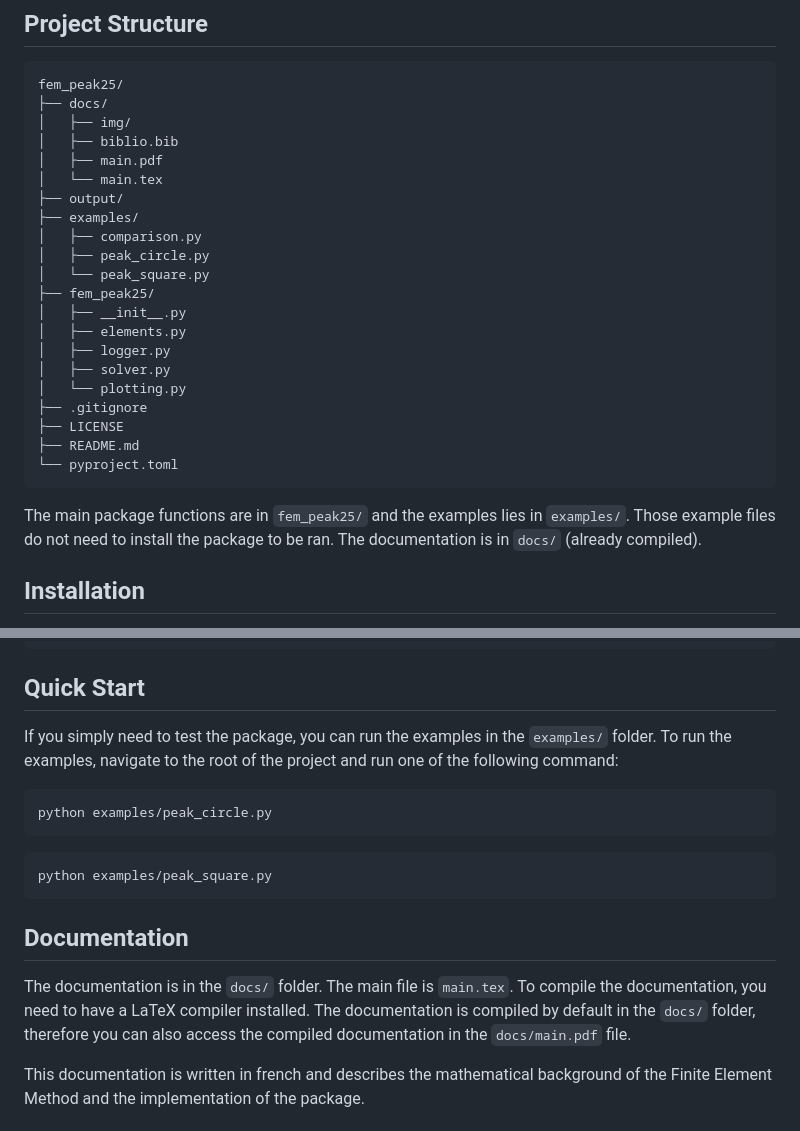
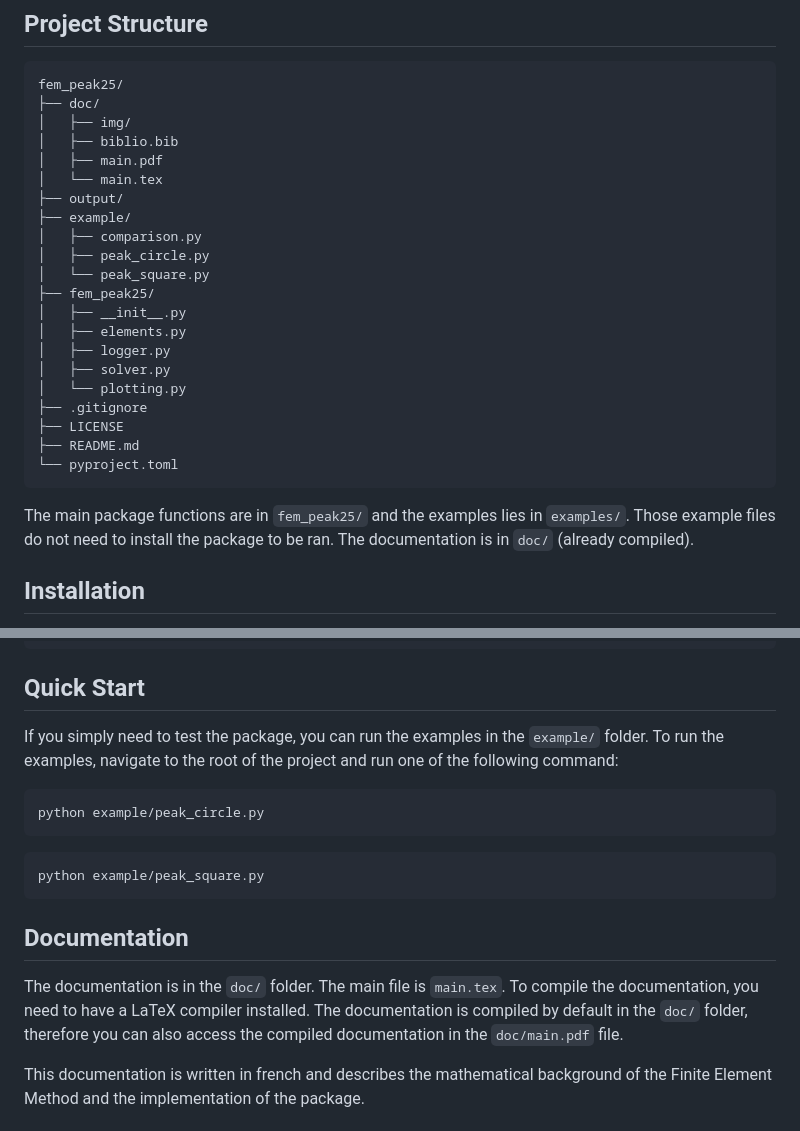
Before and after one commit to LuciferC-137/FiniteElementElec, a Markdown page: README.md, 2 parts joined by grey strips. Drawn GitHub-style.

Commit message:
Update README.md
corrected docs -> doc and examples -> example

````diff
--- a/README.md
+++ b/README.md
@@ -15,13 +15,13 @@ geometries are a circle and a square. The circle is defined by its radius and an
 
 ```
 fem_peak25/
-├── docs/
+├── doc/
 │   ├── img/
 │   ├── biblio.bib
 │   ├── main.pdf
 │   └── main.tex
 ├── output/
-├── examples/
+├── example/
 │   ├── comparison.py
 │   ├── peak_circle.py
 │   └── peak_square.py
@@ -38,7 +38,7 @@ fem_peak25/
 ```
 
 The main package functions are in `fem_peak25/` and the examples lies in `examples/`. Those example
-files do not need to install the package to be ran. The documentation is in `docs/` (already compiled).
+files do not need to install the package to be ran. The documentation is in `doc/` (already compiled).
 
 ## Installation
 
@@ -60,20 +60,20 @@ from fem_peak25.plotting import Plotter
 
 ## Quick Start
 
-If you simply need to test the package, you can run the examples in the `examples/` folder. To run the examples, navigate to the root of the project and run one of the following command:
+If you simply need to test the package, you can run the examples in the `example/` folder. To run the examples, navigate to the root of the project and run one of the following command:
 
 ```bash
-python examples/peak_circle.py
+python example/peak_circle.py
 ```
 
 ```bash
-python examples/peak_square.py
+python example/peak_square.py
 ```
 
 ## Documentation
 
-The documentation is in the `docs/` folder. The main file is `main.tex`. To compile the documentation, you need to have a LaTeX compiler installed. The documentation is
-compiled by default in the `docs/` folder, therefore you can also access the compiled documentation in the `docs/main.pdf` file.
+The documentation is in the `doc/` folder. The main file is `main.tex`. To compile the documentation, you need to have a LaTeX compiler installed. The documentation is
+compiled by default in the `doc/` folder, therefore you can also access the compiled documentation in the `doc/main.pdf` file.
 
 This documentation is written in french and describes the mathematical background of the Finite Element Method and the implementation of the package.
 
````
